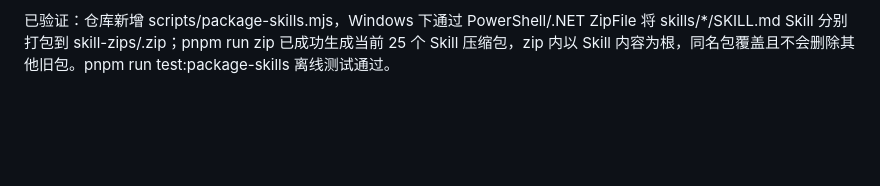
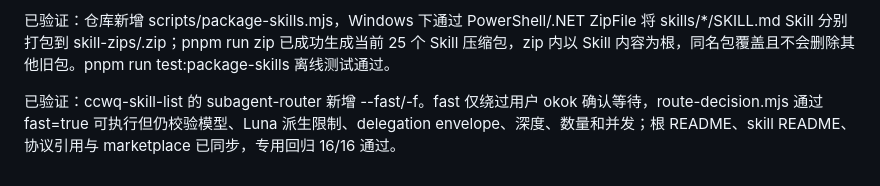
Before and after one commit to ccwq/ccwq-skill-list, a Markdown page: .project-self-memory/memory.md, the part around one of its changes. GitHub-like rendering; blank space fills up the shorter version.

Commit message:
chore(memory): 🔧记录 subagent-router fast 参数验证

```diff
--- a/.project-self-memory/memory.md
+++ b/.project-self-memory/memory.md
@@ -31,3 +31,6 @@ Windows PowerShell 5.1 将含中文或 emoji 的 YAML 通过 here-string 管道
 
 <!-- <psm id="0011" type="fact" status="active" positive="0" negative="0" created_at="2026-08-22T13:06:52Z" last_scored_at="" /> -->
 已验证：仓库新增 scripts/package-skills.mjs，Windows 下通过 PowerShell/.NET ZipFile 将 skills/*/SKILL.md Skill 分别打包到 skill-zips/<name>.zip；pnpm run zip 已成功生成当前 25 个 Skill 压缩包，zip 内以 Skill 内容为根，同名包覆盖且不会删除其他旧包。pnpm run test:package-skills 离线测试通过。
+
+<!-- <psm id="0012" type="fact" status="active" positive="0" negative="0" created_at="2026-09-04T08:15:16Z" last_scored_at="" /> -->
+已验证：ccwq-skill-list 的 subagent-router 新增 --fast/-f。fast 仅绕过用户 okok 确认等待，route-decision.mjs 通过 fast=true 可执行但仍校验模型、Luna 派生限制、delegation envelope、深度、数量和并发；根 README、skill README、协议引用与 marketplace 已同步，专用回归 16/16 通过。
```
Also changed, not shown: other parts of .project-self-memory/memory.md (+1 -1 lines).
